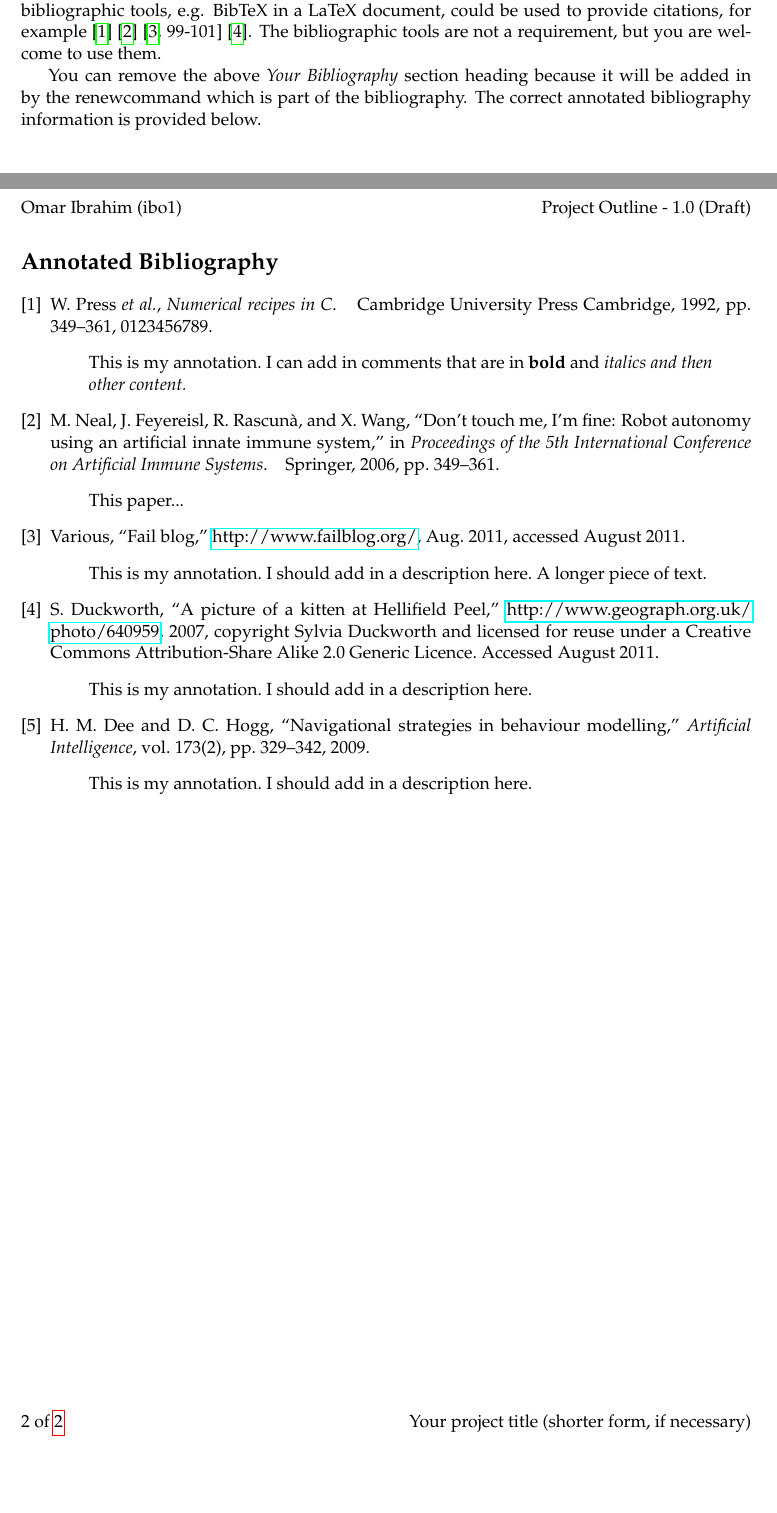
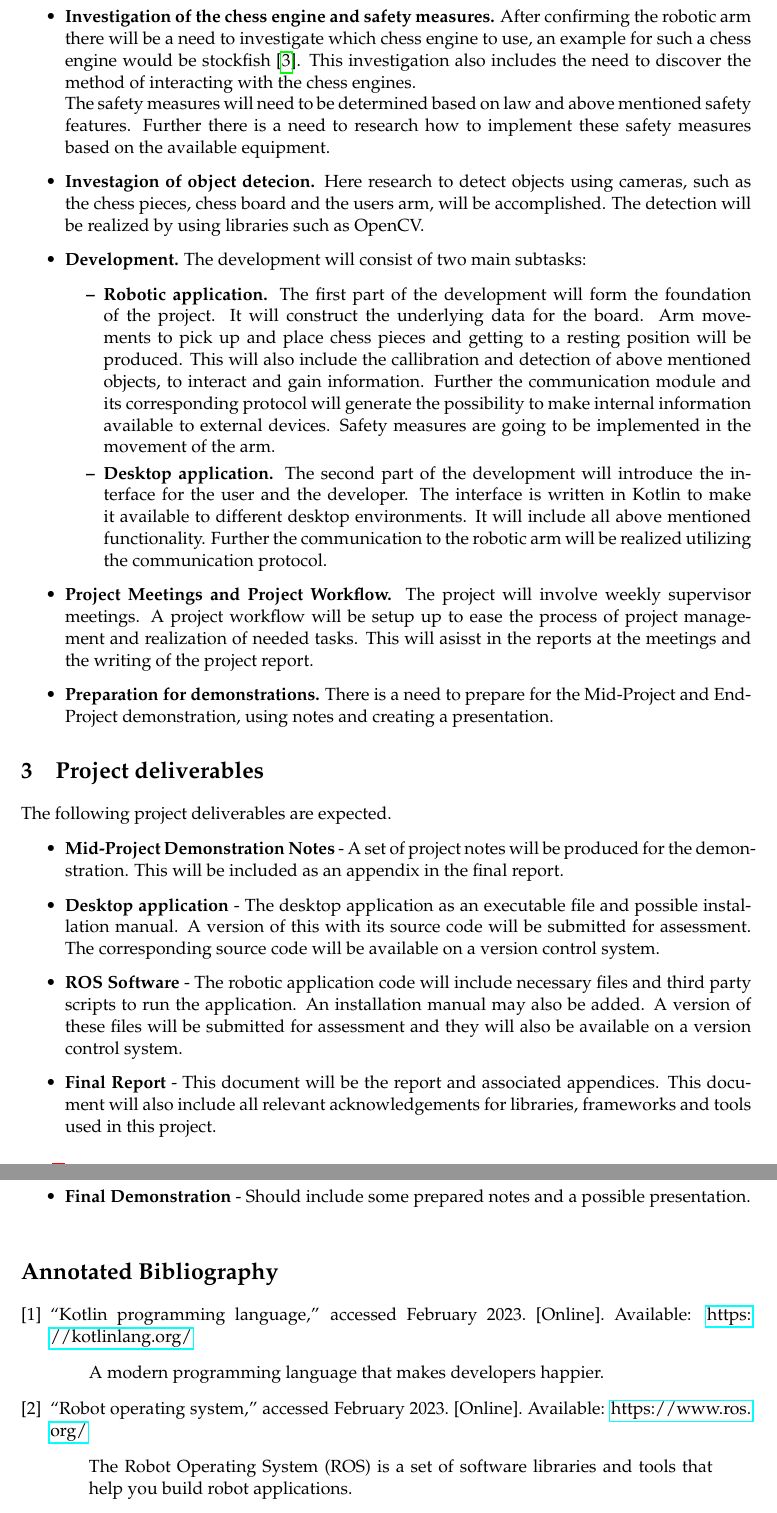
Before and after one commit to TheRealShoxie/Interactive-Robot-Chess, a LaTeX document (DOCS/Project Outline/MMP_ProjectOutline.tex): two parts of pages 2 and 3 of 3 before the commit and two parts of pages 3 and 4 of 4 after it, joined at a grey line, cut at the place of the change, the shorter picture padded with empty space. Compiled offline with pdfLaTeX.

Commit message:
Updating ProjectOutline

```diff
--- a/DOCS/Project Outline/MMP_ProjectOutline.tex
+++ b/DOCS/Project Outline/MMP_ProjectOutline.tex
@@ -9,7 +9,7 @@
 \usepackage{lastpage} %for footer page numbers
 \usepackage{fancyhdr} %header and footer package
 \usepackage{mmpv2}
-%\usepackage{url}
+\usepackage{url}
 \usepackage{hyperref}
 
 % the following packages are used for citations - You only need to include one.
@@ -24,8 +24,8 @@
 
 \name{Omar Ibrahim}
 \userid{ibo1}
-\projecttitle{Your project title: Which can be longer when it is displayed on the front page of the document}
-\projecttitlememoir{Your project title (shorter form, if necessary)} %same as the project title or abridged version for page header
+\projecttitle{Interactive Robot Chess}
+\projecttitlememoir{Interactive Robot Chess} %same as the project title or abridged version for page header
 \reporttitle{Project Outline}
 \version{1.0}
 \docstatus{Draft} % change to Release when you are ready to submit your document
@@ -53,37 +92,79 @@
+    \item \textbf{Investigation of the chess engine and safety measures.} After confirming the robotic arm there
+                  will be a need to investigate which chess engine to use, an example for such a chess engine would
+                  be stockfish \cite{stockfish}. This investigation also includes the need to discover the method of interacting with
+                  the chess engines.\newline
+                  The safety measures will need to be determined based on law and above mentioned safety features.
+                  Further there is a need to research how to implement these safety measures based on the available
+                  equipment.
+
+    \item \textbf{Investagion of object detecion.} Here research to detect objects using cameras, such as
+                  the chess pieces, chess board and the users arm, will be accomplished. The detection will be
+                  realized by using libraries such as OpenCV.
+
+    \item \textbf{Development.} The development will consist of two main subtasks:
+          \begin{itemize}
+            \item \textbf{Robotic application.} The first part of the development will form the foundation of the
+                         project. It will construct the underlying data for the board. Arm movements to pick up and
+                         place chess pieces and getting to a resting position will be produced. This will also
+                         include the callibration and detection of above mentioned objects, to interact and gain
+                         information. Further the communication module and its corresponding protocol will generate
+                         the possibility to make internal information available to external devices. Safety measures
+                         are going to be implemented in the movement of the arm.
+
+            \item  \textbf{Desktop application.} The second part of the development will introduce the interface for
+                          the user and the developer. The interface is written in Kotlin to make it available to
+                          different desktop environments. It will include all above mentioned functionality.
+                          Further the communication to the robotic arm will be realized utilizing the communication
+                          protocol.
+          \end{itemize}
+
+    \item \textbf{Project Meetings and Project Workflow.} The project will involve weekly supervisor meetings. A
+                  project workflow will be setup up to ease the process of project management and realization of
+                  needed tasks. This will asisst in the reports at the meetings and the writing of the project
+                  report.
+
+    \item \textbf{Preparation for demonstrations.} There is a need to prepare for the Mid-Project and End-Project
+                  demonstration, using notes and creating a presentation.
+
+\end{itemize}
 
 
 %==============================================================================
 \section{Project deliverables}
 %==============================================================================
+The following project deliverables are expected.
 
-%
-% Start to comment out / remove the following lines. They are only provided for instruction for this example template.  You don't need the following section title, because it will be added as part of the bibliography section.
-%
-%==============================================================================
-\section*{Your Bibliography - REMOVE this title and text for final version}
-%==============================================================================
-%
-You need to include an annotated bibliography. This should list all relevant web pages, books, journals etc. that you have consulted in researching your project. Each reference should include an annotation.
+\begin{itemize}
+    \item \textbf{Mid-Project Demonstration Notes} - A set of project notes will be produced
+                  for the demonstration. This will be included as an appendix in the final
+                  report.
 
-The purpose of the section is to understand what sources you are looking at.  A correctly formatted list of items and annotations is sufficient. You might go further and make use of bibliographic tools, e.g. BibTeX in a LaTeX document, could be used to provide citations, for example \cite{NumericalRecipes} \cite{MarksPaper} \cite[99-101]{FailBlog} \cite{kittenpic_ref}.  The bibliographic tools are not a requirement, but you are welcome to use them.
+    \item \textbf{Desktop application} - The desktop application as an executable file and
+                  possible installation manual. A version of this with its source code will be
+                  submitted for assessment. The corresponding source code will be available on a version
+                  control system.
 
-You can remove the above {\em Your Bibliography} section heading because it will be added in by the renewcommand which is part of the bibliography. The correct annotated bibliography information is provided below.
-%
-% End of comment out / remove the lines. They are only provided for instruction for this example template.
-%
+    \item \textbf{ROS Software} - The robotic application code will include necessary files and
+                  third party scripts to run the application. An installation manual may also be
+                  added. A version of these files will be submitted for assessment and they
+                  will also be available on a version control system.
 
+    \item \textbf{Final Report} - This document will be the report and associated appendices.
+                  This document will also include all relevant acknowledgements for libraries,
+                  frameworks and tools used in this project.
 
-\nocite{*} % include everything from the bibliography, irrespective of whether it has been referenced.
+    \item \textbf{Final Demonstration} - Should include some prepared notes and a possible
+                  presentation.
+\end{itemize}
 
-% the following line is included so that the bibliography is also shown in the table of contents. There is the possibility that this is added to the previous page for the bibliography. To address this, a newline is added so that it appears on the first page for the bibliography.
-\newpage
+\nocite{*}
+
 \addcontentsline{toc}{section}{Initial Annotated Bibliography}
 
-%
 % example of including an annotated bibliography. The current style is an author date one. If you want to change, comment out the line and uncomment the subsequent line. You should also modify the packages included at the top (see the notes earlier in the file) and then trash your aux files and re-run.
 %\bibliographystyle{authordate2annot}
 \bibliographystyle{IEEEannotU}
 \renewcommand{\refname}{Annotated Bibliography}  % if you put text into the final {} on this line, you will get an extra title, e.g. References. This isn't necessary for the outline project specification.
-\bibliography{mmp} % References file
+\bibliography{References} % References file
 
 \end{document}
```
Also changed, not shown: DOCS/Project Outline/References.bib (added, +23 -0 lines), DOCS/Project Outline/mmp.bib (deleted, +0 -56 lines), DOCS/Project Outline/MMP_ProjectOutline.pdf, DOCS/Project Outline/MMP_ProjectOutline.tex (41 more changed lines).
